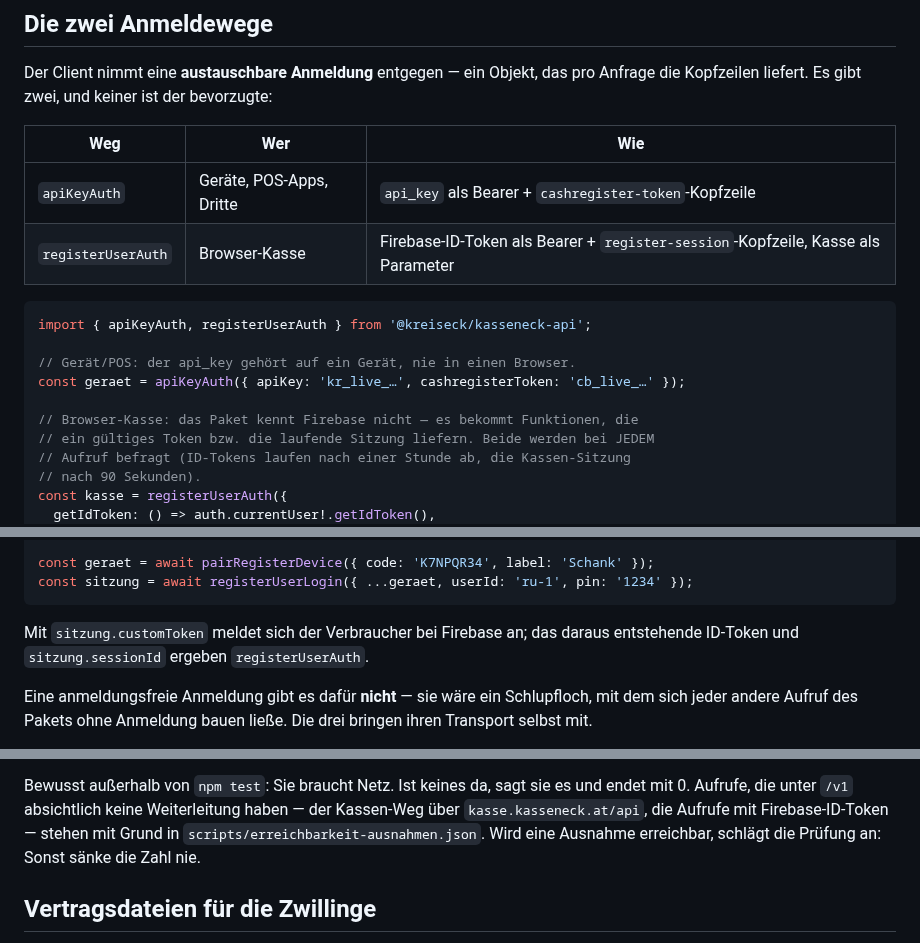
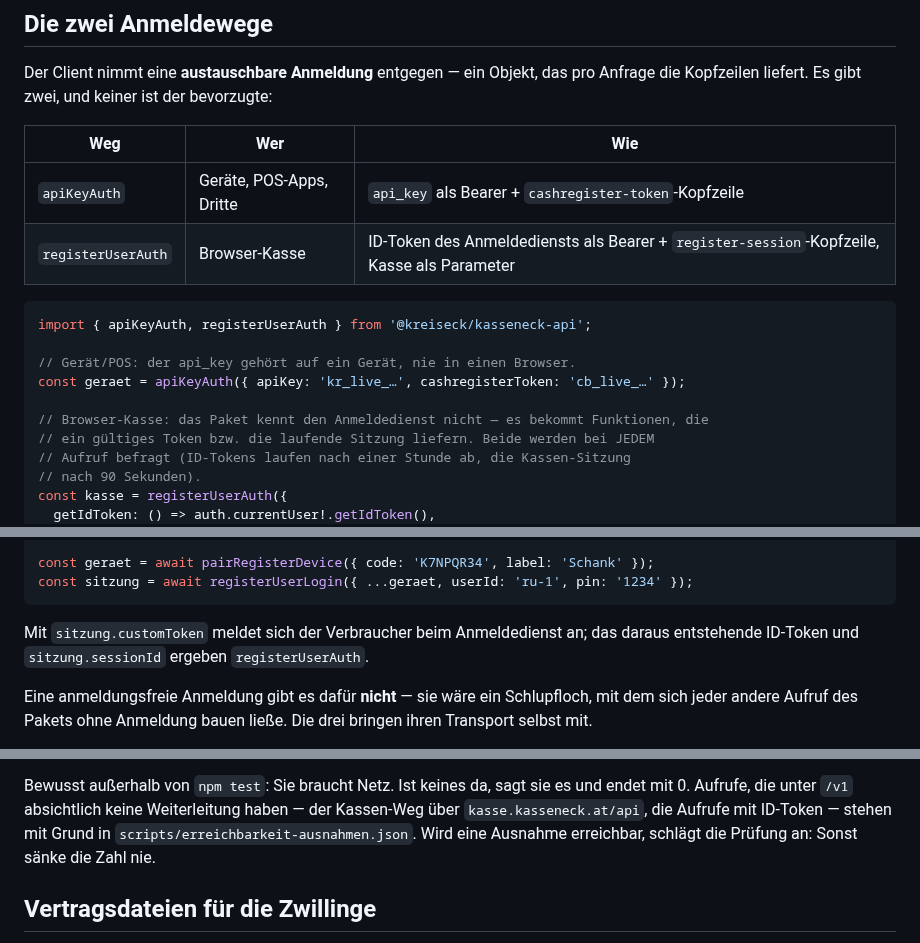
Before and after one commit to kreiseck-at/kasseneck-api, a Markdown page: README.md, 3 parts joined by grey strips. GitHub-like rendering.

````diff
--- a/README.md
+++ b/README.md
@@ -33,7 +104,7 @@ bevorzugte:
 | Weg | Wer | Wie |
 |-----|-----|-----|
 | `apiKeyAuth` | Geräte, POS-Apps, Dritte | `api_key` als Bearer + `cashregister-token`-Kopfzeile |
-| `registerUserAuth` | Browser-Kasse | Firebase-ID-Token als Bearer + `register-session`-Kopfzeile, Kasse als Parameter |
+| `registerUserAuth` | Browser-Kasse | ID-Token des Anmeldediensts als Bearer + `register-session`-Kopfzeile, Kasse als Parameter |
 
 ```ts
 import { apiKeyAuth, registerUserAuth } from '@kreiseck/kasseneck-api';
@@ -41,7 +112,7 @@ import { apiKeyAuth, registerUserAuth } from '@kreiseck/kasseneck-api';
 // Gerät/POS: der api_key gehört auf ein Gerät, nie in einen Browser.
 const geraet = apiKeyAuth({ apiKey: 'kr_live_…', cashregisterToken: 'cb_live_…' });
 
-// Browser-Kasse: das Paket kennt Firebase nicht — es bekommt Funktionen, die
+// Browser-Kasse: das Paket kennt den Anmeldedienst nicht — es bekommt Funktionen, die
 // ein gültiges Token bzw. die laufende Sitzung liefern. Beide werden bei JEDEM
 // Aufruf befragt (ID-Tokens laufen nach einer Stunde ab, die Kassen-Sitzung
 // nach 90 Sekunden).
@@ -66,7 +137,7 @@ const geraet = await pairRegisterDevice({ code: 'K7NPQR34', label: 'Schank' });
 const sitzung = await registerUserLogin({ ...geraet, userId: 'ru-1', pin: '1234' });
 ```
 
-Mit `sitzung.customToken` meldet sich der Verbraucher bei Firebase an; das
+Mit `sitzung.customToken` meldet sich der Verbraucher beim Anmeldedienst an; das
 daraus entstehende ID-Token und `sitzung.sessionId` ergeben `registerUserAuth`.
 
 Eine anmeldungsfreie Anmeldung gibt es dafür **nicht** — sie wäre ein
@@ -476,7 +547,7 @@ steht. Deshalb prüft das Skript auf ein `status`-Feld und nicht auf Erfolg.
 Bewusst außerhalb von `npm test`: Sie braucht Netz. Ist keines da, sagt sie es
 und endet mit 0. Aufrufe, die unter `/v1` absichtlich keine Weiterleitung
 haben — der Kassen-Weg über `kasse.kasseneck.at/api`, die Aufrufe mit
-Firebase-ID-Token — stehen mit Grund in `scripts/erreichbarkeit-ausnahmen.json`.
+ID-Token — stehen mit Grund in `scripts/erreichbarkeit-ausnahmen.json`.
 Wird eine Ausnahme erreichbar, schlägt die Prüfung an: Sonst sänke die Zahl nie.
 
 ## Vertragsdateien für die Zwillinge
````
Also changed, not shown: other parts of README.md (+81 -10 lines), CHANGELOG.md (+20 -0 lines), doc/kasseneck.gif (added), 10 other files.
